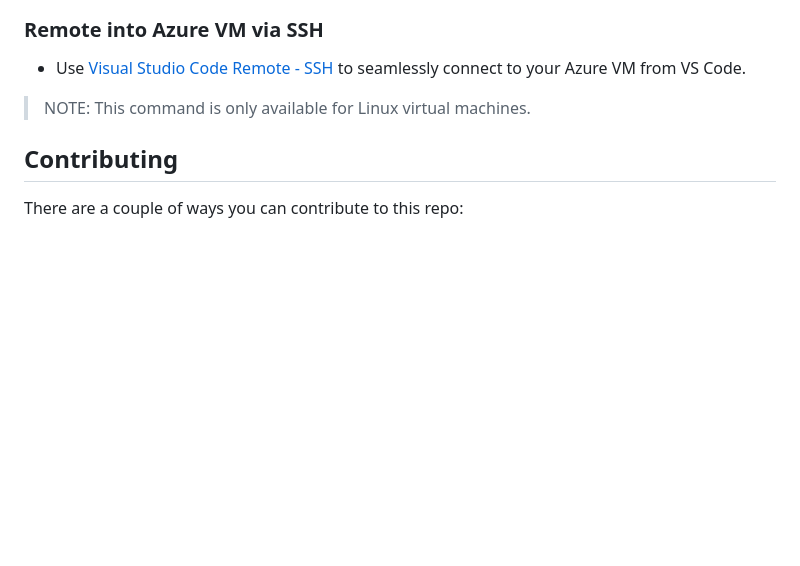
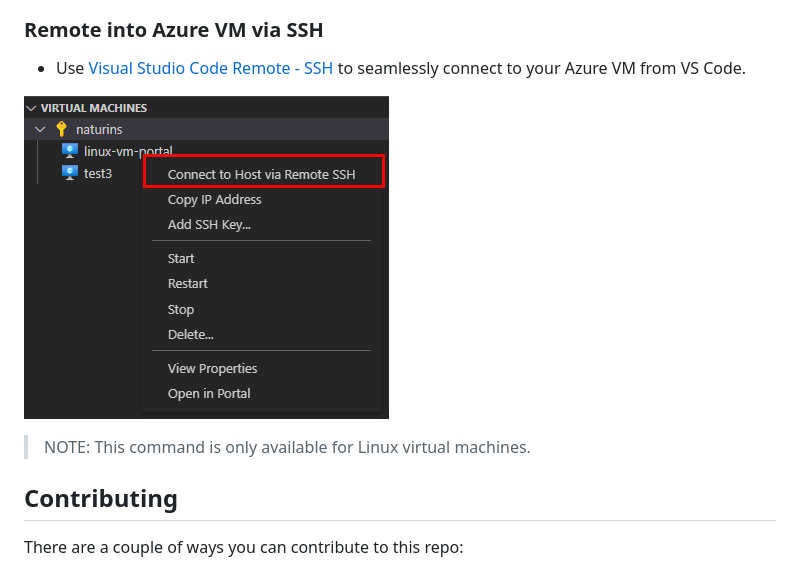
Before and after one commit to microsoft/vscode-azurevirtualmachines, a Markdown page: README.md, the part around the change. Drawn GitHub-style; pictures changed too: resources/readme/ConnectToHost.png (added); blank space fills up the shorter version.

```diff
--- a/README.md
+++ b/README.md
@@ -51,6 +51,9 @@ Your SSH Config (`~/.ssh/config`) file will be updated so you can connect via SS
 
 - Use [Visual Studio Code Remote - SSH](https://marketplace.visualstudio.com/items?itemName=ms-vscode-remote.remote-ssh) to seamlessly connect to your Azure VM from VS Code.
 
+![ConnectToHost](resources/readme/ConnectToHost.png)
+
+
 > NOTE: This command is only available for Linux virtual machines.
 
 <!-- region exclude-from-marketplace -->
```
Also changed, not shown: CHANGELOG.md (+9 -0 lines), 3 other files.
